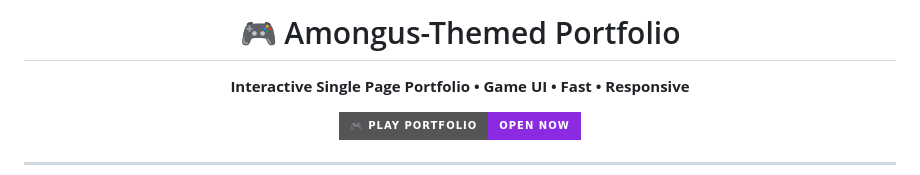
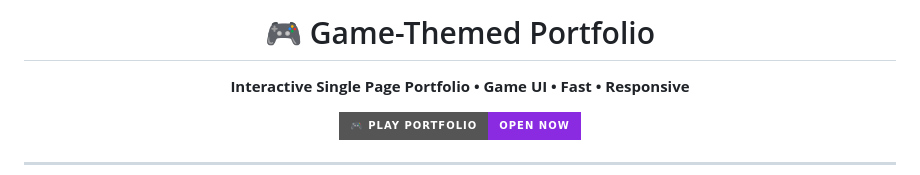
Before and after one commit to nirmalyamohanty/nirmalyaportfolio, a Markdown page: README.md, the part around one of its changes. Drawn GitHub-style; badges without logos.

Commit message:
Change portfolio title and enhance README formatting
Updated the README to change the title and emphasize key features with bold formatting.

```diff
--- a/README.md
+++ b/README.md
@@ -1,4 +1,4 @@
-<h1 align="center">🎮 Amongus-Themed Portfolio</h1>
+<h1 align="center">🎮 Game-Themed Portfolio</h1>
 
 <p align="center">
   <b>Interactive Single Page Portfolio • Game UI • Fast • Responsive</b>
```
Also changed, not shown: other parts of README.md (+3 -17 lines).
